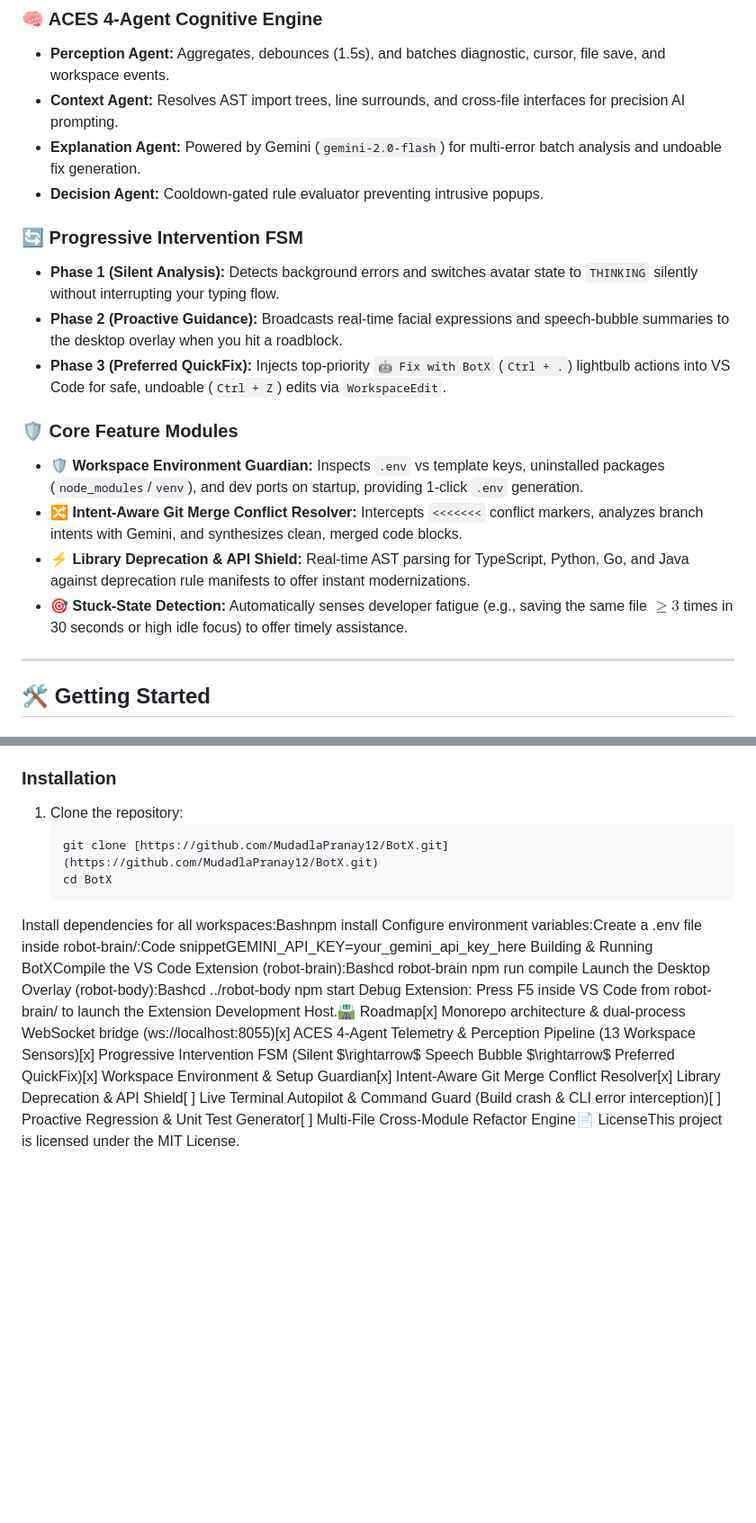
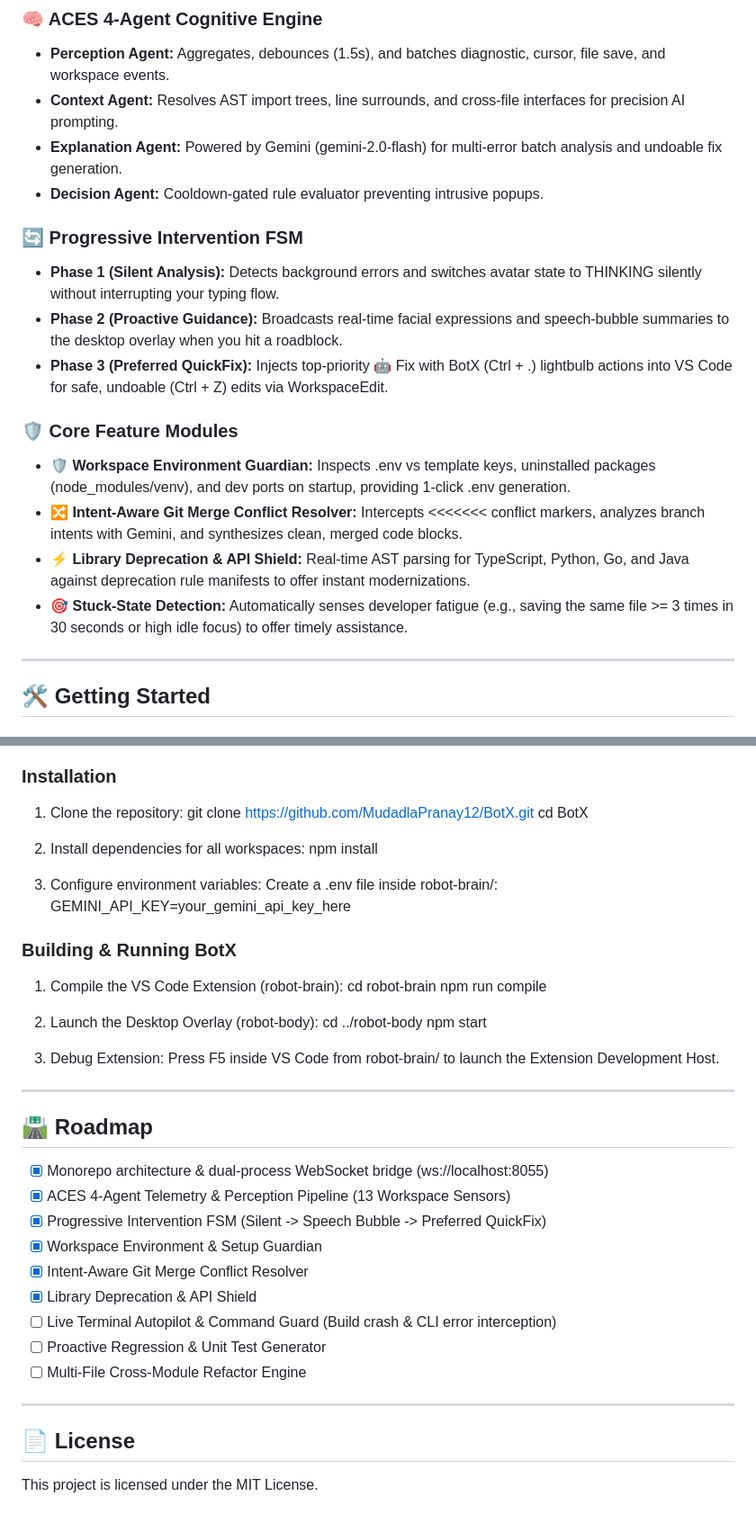
Before and after one commit to MudadlaPranay12/BotX, a Markdown page: README.md, 2 parts joined by grey strips. Shown at 90% size. GitHub-like rendering; blank space fills up the shorter version.

````diff
--- a/README.md
+++ b/README.md
@@ -19,19 +47,19 @@ DigitalCompanion/├── robot-brain/     # VS Code Extension Host (Sensors, A
 ### 🧠 ACES 4-Agent Cognitive Engine
 * **Perception Agent:** Aggregates, debounces (1.5s), and batches diagnostic, cursor, file save, and workspace events.
 * **Context Agent:** Resolves AST import trees, line surrounds, and cross-file interfaces for precision AI prompting.
-* **Explanation Agent:** Powered by Gemini (`gemini-2.0-flash`) for multi-error batch analysis and undoable fix generation.
+* **Explanation Agent:** Powered by Gemini (gemini-2.0-flash) for multi-error batch analysis and undoable fix generation.
 * **Decision Agent:** Cooldown-gated rule evaluator preventing intrusive popups.
 
 ### 🔄 Progressive Intervention FSM
-* **Phase 1 (Silent Analysis):** Detects background errors and switches avatar state to `THINKING` silently without interrupting your typing flow.
+* **Phase 1 (Silent Analysis):** Detects background errors and switches avatar state to THINKING silently without interrupting your typing flow.
 * **Phase 2 (Proactive Guidance):** Broadcasts real-time facial expressions and speech-bubble summaries to the desktop overlay when you hit a roadblock.
-* **Phase 3 (Preferred QuickFix):** Injects top-priority `🤖 Fix with BotX` (`Ctrl + .`) lightbulb actions into VS Code for safe, undoable (`Ctrl + Z`) edits via `WorkspaceEdit`.
+* **Phase 3 (Preferred QuickFix):** Injects top-priority 🤖 Fix with BotX (Ctrl + .) lightbulb actions into VS Code for safe, undoable (Ctrl + Z) edits via WorkspaceEdit.
 
 ### 🛡️ Core Feature Modules
-* 🛡️ **Workspace Environment Guardian:** Inspects `.env` vs template keys, uninstalled packages (`node_modules`/`venv`), and dev ports on startup, providing 1-click `.env` generation.
-* 🔀 **Intent-Aware Git Merge Conflict Resolver:** Intercepts `<<<<<<<` conflict markers, analyzes branch intents with Gemini, and synthesizes clean, merged code blocks.
+* 🛡️ **Workspace Environment Guardian:** Inspects .env vs template keys, uninstalled packages (node_modules/venv), and dev ports on startup, providing 1-click .env generation.
+* 🔀 **Intent-Aware Git Merge Conflict Resolver:** Intercepts <<<<<<< conflict markers, analyzes branch intents with Gemini, and synthesizes clean, merged code blocks.
 * ⚡ **Library Deprecation & API Shield:** Real-time AST parsing for TypeScript, Python, Go, and Java against deprecation rule manifests to offer instant modernizations.
-* 🎯 **Stuck-State Detection:** Automatically senses developer fatigue (e.g., saving the same file $\ge 3$ times in 30 seconds or high idle focus) to offer timely assistance.
+* 🎯 **Stuck-State Detection:** Automatically senses developer fatigue (e.g., saving the same file >= 3 times in 30 seconds or high idle focus) to offer timely assistance.
 
 ---
 
@@ -46,13 +74,44 @@ DigitalCompanion/├── robot-brain/     # VS Code Extension Host (Sensors, A
 ### Installation
 
 1. Clone the repository:
-   ```bash
-   git clone [https://github.com/MudadlaPranay12/BotX.git](https://github.com/MudadlaPranay12/BotX.git)
+   git clone https://github.com/MudadlaPranay12/BotX.git
    cd BotX
-Install dependencies for all workspaces:Bashnpm install
-Configure environment variables:Create a .env file inside robot-brain/:Code snippetGEMINI_API_KEY=your_gemini_api_key_here
-Building & Running BotXCompile the VS Code Extension (robot-brain):Bashcd robot-brain
-npm run compile
-Launch the Desktop Overlay (robot-body):Bashcd ../robot-body
-npm start
-Debug Extension: Press F5 inside VS Code from robot-brain/ to launch the Extension Development Host.🛣️ Roadmap[x] Monorepo architecture & dual-process WebSocket bridge (ws://localhost:8055)[x] ACES 4-Agent Telemetry & Perception Pipeline (13 Workspace Sensors)[x] Progressive Intervention FSM (Silent $\rightarrow$ Speech Bubble $\rightarrow$ Preferred QuickFix)[x] Workspace Environment & Setup Guardian[x] Intent-Aware Git Merge Conflict Resolver[x] Library Deprecation & API Shield[ ] Live Terminal Autopilot & Command Guard (Build crash & CLI error interception)[ ] Proactive Regression & Unit Test Generator[ ] Multi-File Cross-Module Refactor Engine📄 LicenseThis project is licensed under the MIT License.
+
+2. Install dependencies for all workspaces:
+   npm install
+
+3. Configure environment variables:
+   Create a .env file inside robot-brain/:
+   GEMINI_API_KEY=your_gemini_api_key_here
+
+### Building & Running BotX
+
+1. Compile the VS Code Extension (robot-brain):
+   cd robot-brain
+   npm run compile
+
+2. Launch the Desktop Overlay (robot-body):
+   cd ../robot-body
+   npm start
+
+3. Debug Extension: Press F5 inside VS Code from robot-brain/ to launch the Extension Development Host.
+
+---
+
+## 🛣️ Roadmap
+
+- [x] Monorepo architecture & dual-process WebSocket bridge (ws://localhost:8055)
+- [x] ACES 4-Agent Telemetry & Perception Pipeline (13 Workspace Sensors)
+- [x] Progressive Intervention FSM (Silent -> Speech Bubble -> Preferred QuickFix)
+- [x] Workspace Environment & Setup Guardian
+- [x] Intent-Aware Git Merge Conflict Resolver
+- [x] Library Deprecation & API Shield
+- [ ] Live Terminal Autopilot & Command Guard (Build crash & CLI error interception)
+- [ ] Proactive Regression & Unit Test Generator
+- [ ] Multi-File Cross-Module Refactor Engine
+
+---
+
+## 📄 License
+
+This project is licensed under the MIT License.
````
Also changed, not shown: other parts of README.md (+32 -4 lines).
